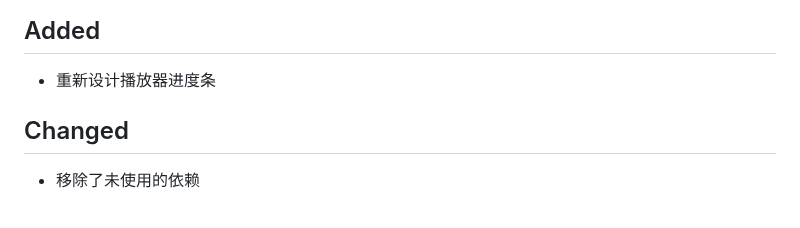
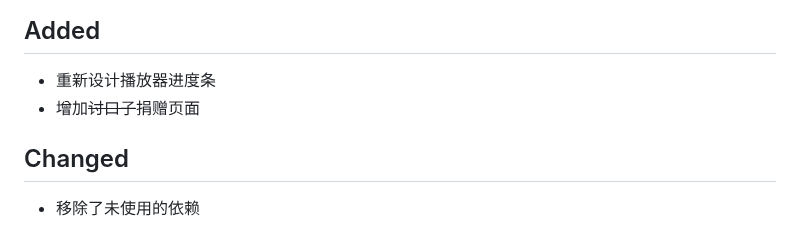
Before and after one commit to gubei2736/Bili-Player, a Markdown page: CHANGELOG.md, the part around the change. Drawn GitHub-style.

```diff
--- a/CHANGELOG.md
+++ b/CHANGELOG.md
@@ -10,6 +10,7 @@
 ## Added
 
 - 重新设计播放器进度条
+- 增加~~讨口子~~捐赠页面
 
 ## Changed
 
```
Also changed, not shown: README.md (+10 -0 lines), assets/images/wechat.png (added), 9 other files.
